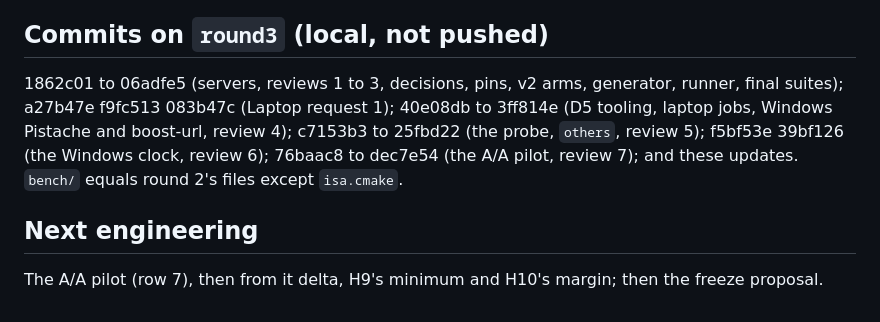
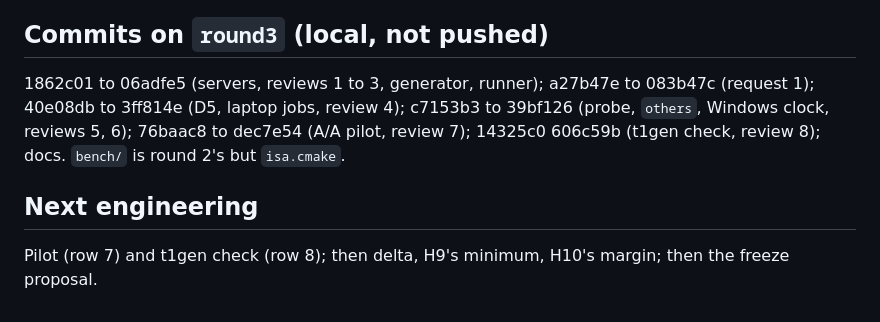
Before and after one commit to Alex-Tsvetanov/paper-typed-routing, a Markdown page: STATE.md, the part around the change. Rendered like a GitHub page.

Commit message:
docs(state): commit list condensed, under 200 lines

```diff
--- a/STATE.md
+++ b/STATE.md
@@ -190,11 +190,10 @@ Open with Alex: none (he quiets W himself; p2r3-pilot-w waits for the lab's chec
 
 ## Commits on `round3` (local, not pushed)
 
-1862c01 to 06adfe5 (servers, reviews 1 to 3, decisions, pins, v2 arms, generator, runner, final
-suites); a27b47e f9fc513 083b47c (Laptop request 1); 40e08db to 3ff814e (D5 tooling, laptop jobs,
-Windows Pistache and boost-url, review 4); c7153b3 to 25fbd22 (the probe, `others`, review 5); f5bf53e
-39bf126 (the Windows clock, review 6); 76baac8 to dec7e54 (the A/A pilot, review 7); and these updates. `bench/` equals round 2's files except `isa.cmake`.
+1862c01 to 06adfe5 (servers, reviews 1 to 3, generator, runner); a27b47e to 083b47c (request 1); 40e08db to
+3ff814e (D5, laptop jobs, review 4); c7153b3 to 39bf126 (probe, `others`, Windows clock, reviews 5, 6); 76baac8
+to dec7e54 (A/A pilot, review 7); 14325c0 606c59b (t1gen check, review 8); docs. `bench/` is round 2's but `isa.cmake`.
 
 ## Next engineering
 
-The A/A pilot (row 7), then from it delta, H9's minimum and H10's margin; then the freeze proposal.
+Pilot (row 7) and t1gen check (row 8); then delta, H9's minimum, H10's margin; then the freeze proposal.
```
